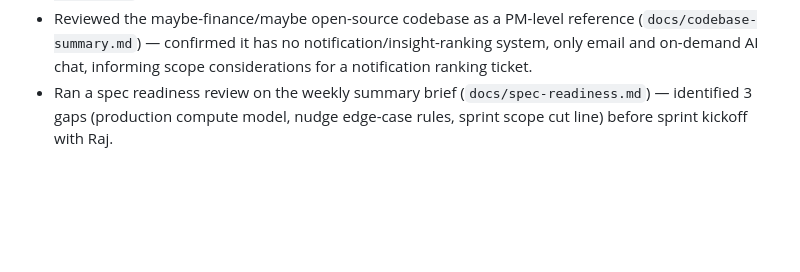
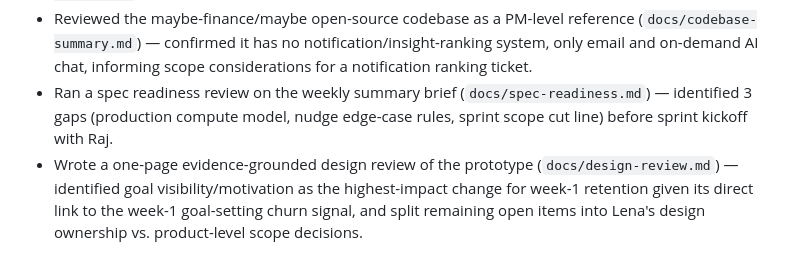
Before and after one commit to fillondon-sudo/product-school-claude-code, a Markdown page: change_log.md, the part around the change. Drawn GitHub-style; blank space fills up the shorter version.

```diff
--- a/change_log.md
+++ b/change_log.md
@@ -20,3 +20,4 @@
 - Prepared the triad working session agenda and post-session alignment doc template (`docs/triad-session.md`) ahead of reviewing the prototype with Raj and Lena.
 - Reviewed the maybe-finance/maybe open-source codebase as a PM-level reference (`docs/codebase-summary.md`) — confirmed it has no notification/insight-ranking system, only email and on-demand AI chat, informing scope considerations for a notification ranking ticket.
 - Ran a spec readiness review on the weekly summary brief (`docs/spec-readiness.md`) — identified 3 gaps (production compute model, nudge edge-case rules, sprint scope cut line) before sprint kickoff with Raj.
+- Wrote a one-page evidence-grounded design review of the prototype (`docs/design-review.md`) — identified goal visibility/motivation as the highest-impact change for week-1 retention given its direct link to the week-1 goal-setting churn signal, and split remaining open items into Lena's design ownership vs. product-level scope decisions.
```
Also changed, not shown: docs/design-review.md (added, +35 -0 lines).
